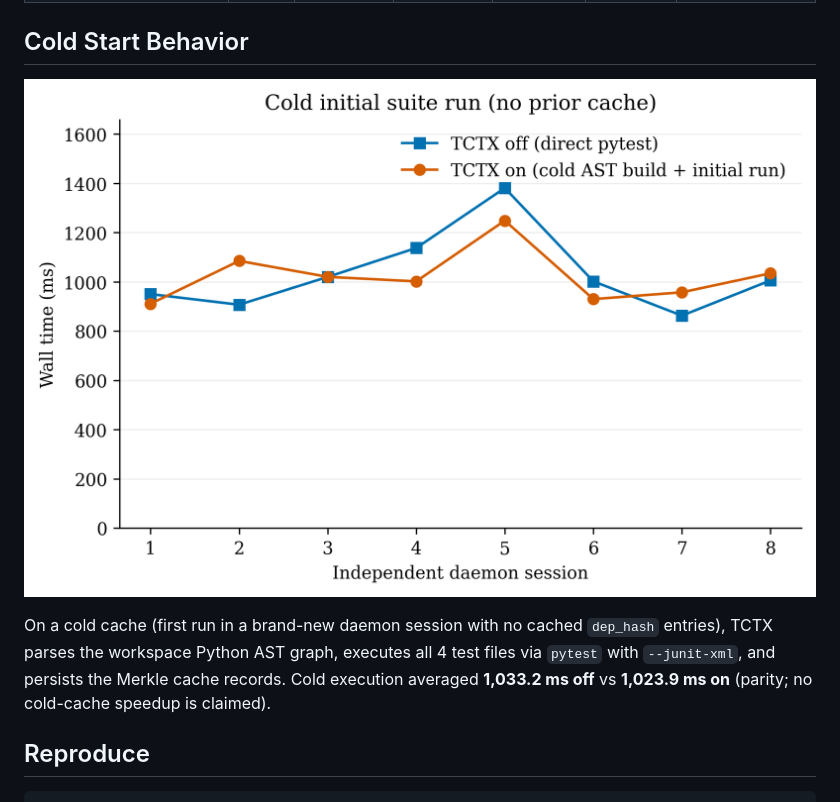
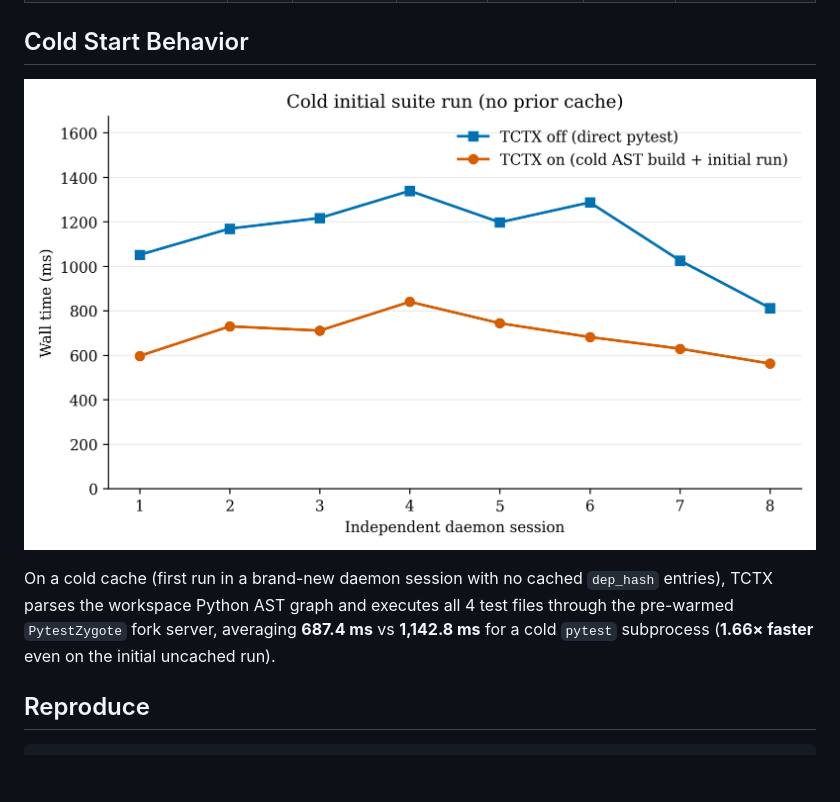
Before and after one commit to dotnetpower/test-context, a Markdown page: docs/BENCHMARKS.md, the part around one of its changes. Drawn GitHub-style; pictures changed too: benchmarks/results/aks-store-demo/cold-start.png; blank space fills up the shorter version.

```diff
--- a/docs/BENCHMARKS.md
+++ b/docs/BENCHMARKS.md
@@ -26,7 +26,7 @@ Across **8 independent daemon sessions** (320 paired observations) targeting the
 
 ![Cold initial suite run](../benchmarks/results/aks-store-demo/cold-start.png)
 
-On a cold cache (first run in a brand-new daemon session with no cached `dep_hash` entries), TCTX parses the workspace Python AST graph, executes all 4 test files via `pytest` with `--junit-xml`, and persists the Merkle cache records. Cold execution averaged **1,033.2 ms off** vs **1,023.9 ms on** (parity; no cold-cache speedup is claimed).
+On a cold cache (first run in a brand-new daemon session with no cached `dep_hash` entries), TCTX parses the workspace Python AST graph and executes all 4 test files through the pre-warmed `PytestZygote` fork server, averaging **687.4 ms** vs **1,142.8 ms** for a cold `pytest` subprocess (**1.66× faster** even on the initial uncached run).
 
 ## Reproduce
 
```
Also changed, not shown: other parts of docs/BENCHMARKS.md (+12 -12 lines), README.md (+6 -6 lines), benchmarks/results/aks-store-demo/latency-speedup.png, 11 other files.
